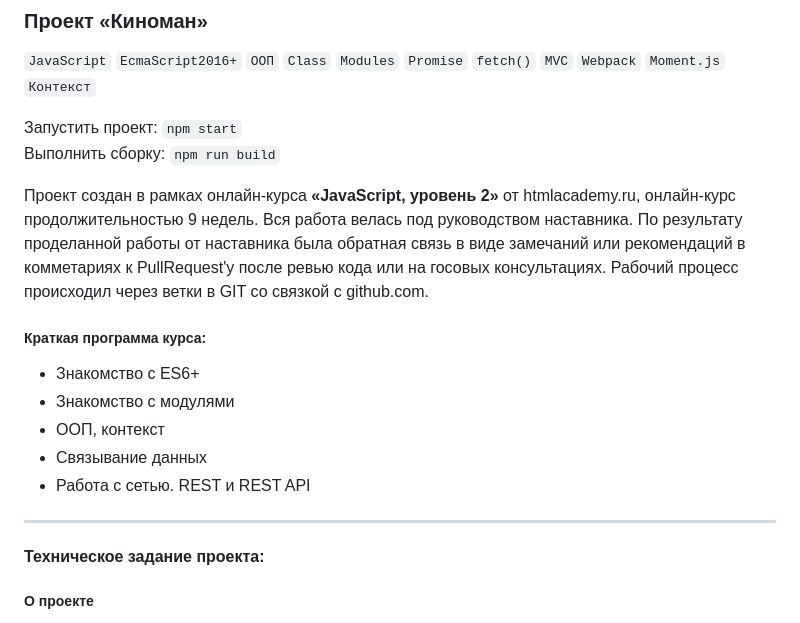
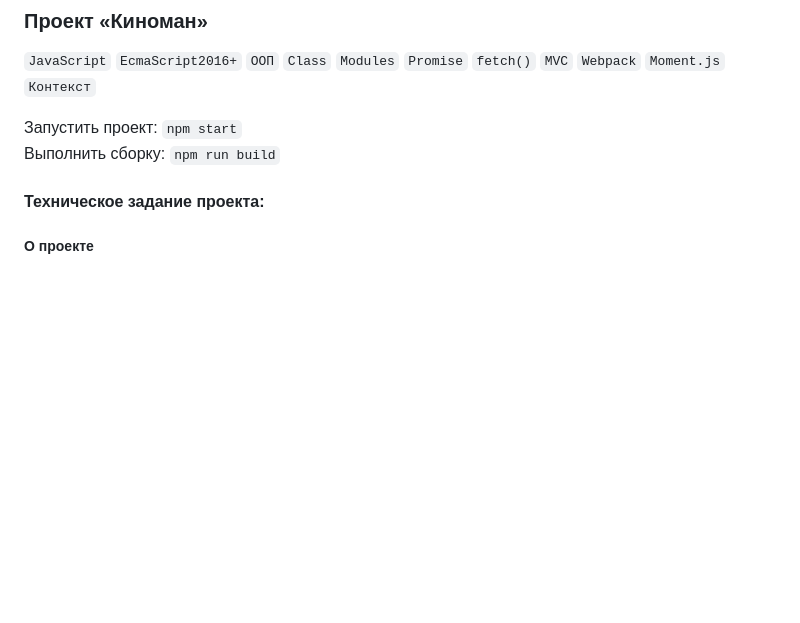
Before and after one commit to P3L3M3N/kinoman-2023-08-28, a Markdown page: README.md, the part around the change. Rendered like a GitHub page; blank space fills up the shorter version.

```diff
--- a/README.md
+++ b/README.md
@@ -3,18 +3,6 @@
 
 Запустить проект: `npm start` <br />
 Выполнить сборку: `npm run build` <br />
-
-Проект создан в рамках онлайн‑курса **«JavaScript, уровень 2»** от htmlacademy.ru, онлайн-курс продолжительностью 9 недель. Вся работа велась под руководством наставника. По результату проделанной работы от наставника была обратная связь в виде замечаний или рекомендаций в комметариях к PullRequest'у после ревью кода или на госовых консультациях. Рабочий процесс происходил через ветки в GIT со связкой с github.com.
-
-
-##### Краткая программа курса:
-- Знакомство с ES6+
-- Знакомство с модулями
-- ООП, контекст
-- Связывание данных
-- Работа с сетью. REST и REST API
-------------
-
 #### Техническое задание проекта:
 
 ##### О проекте
```
